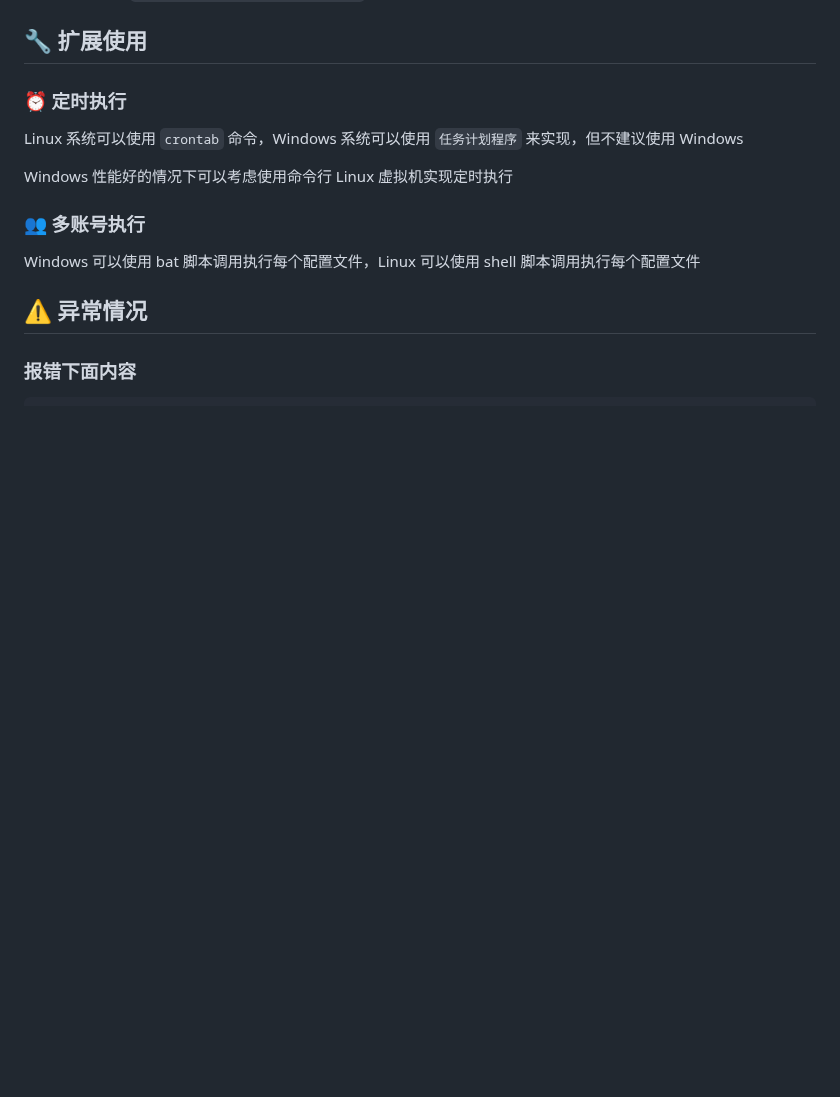
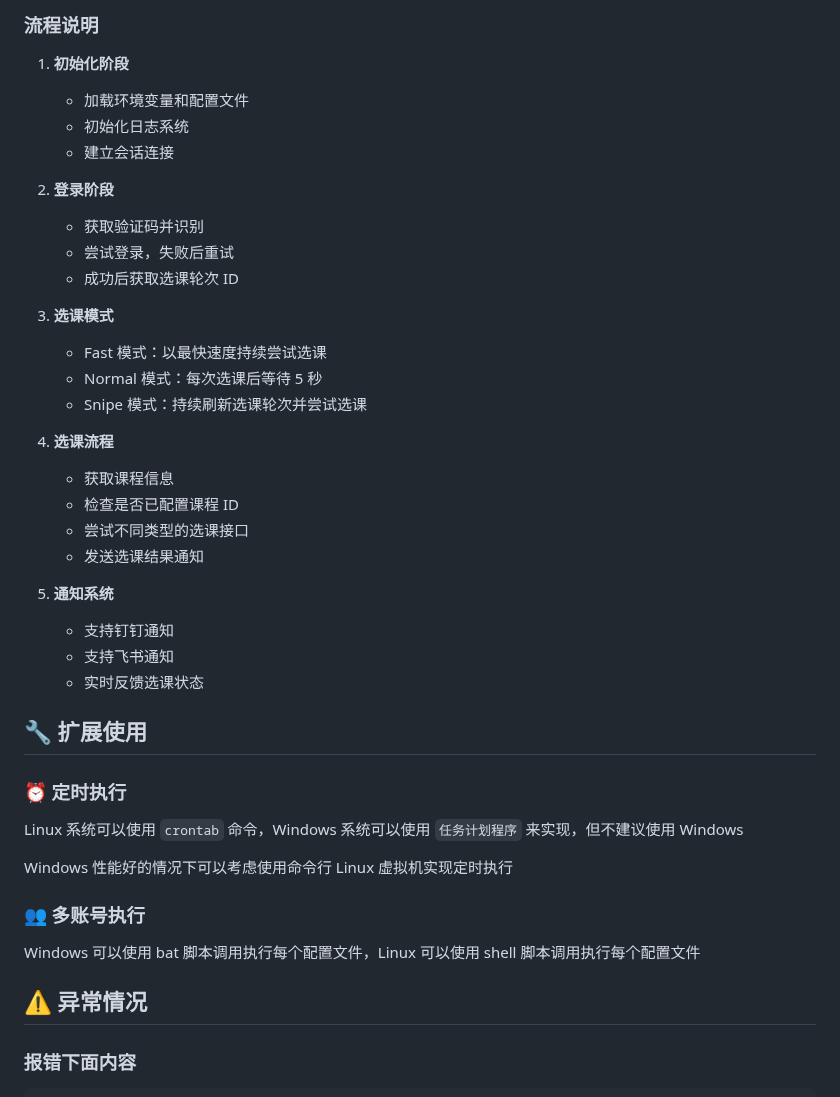
Before and after one commit to W1ndys/QFNUCourseSelector, a Markdown page: README.md, the part around one of its changes. GitHub-like rendering; blank space fills up the shorter version.

```diff
--- a/README.md
+++ b/README.md
@@ -172,3 +236,34 @@ Linux 用户执行 `bash run_app_in_venv_linux.sh` 运行脚本
+### 流程说明
+
+1. **初始化阶段**
+
+   - 加载环境变量和配置文件
+   - 初始化日志系统
+   - 建立会话连接
+
+2. **登录阶段**
+
+   - 获取验证码并识别
+   - 尝试登录，失败后重试
+   - 成功后获取选课轮次 ID
+
+3. **选课模式**
+
+   - Fast 模式：以最快速度持续尝试选课
+   - Normal 模式：每次选课后等待 5 秒
+   - Snipe 模式：持续刷新选课轮次并尝试选课
+
+4. **选课流程**
+
+   - 获取课程信息
+   - 检查是否已配置课程 ID
+   - 尝试不同类型的选课接口
+   - 发送选课结果通知
+
+5. **通知系统**
+   - 支持钉钉通知
+   - 支持飞书通知
+   - 实时反馈选课状态
 
 ## 🔧 扩展使用
 
```
Also changed, not shown: other parts of README.md (+67 -3 lines).
